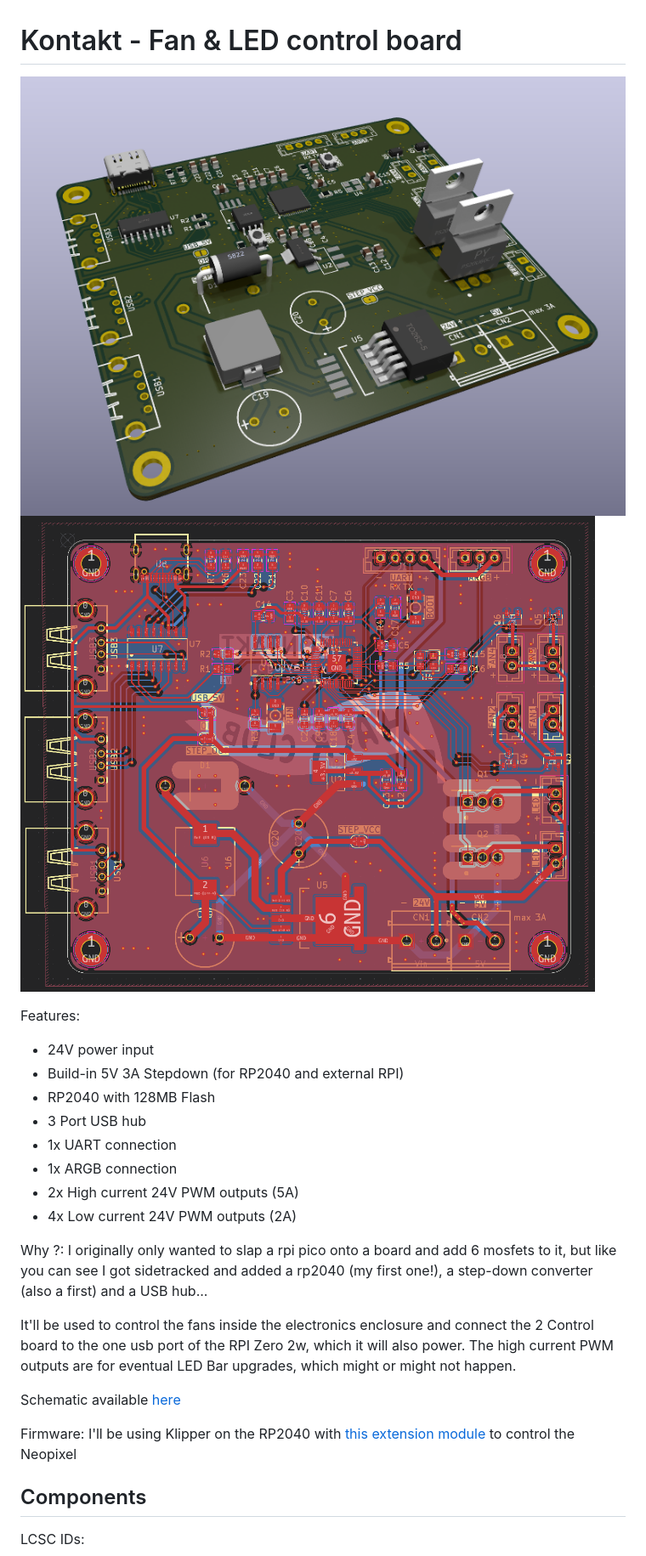
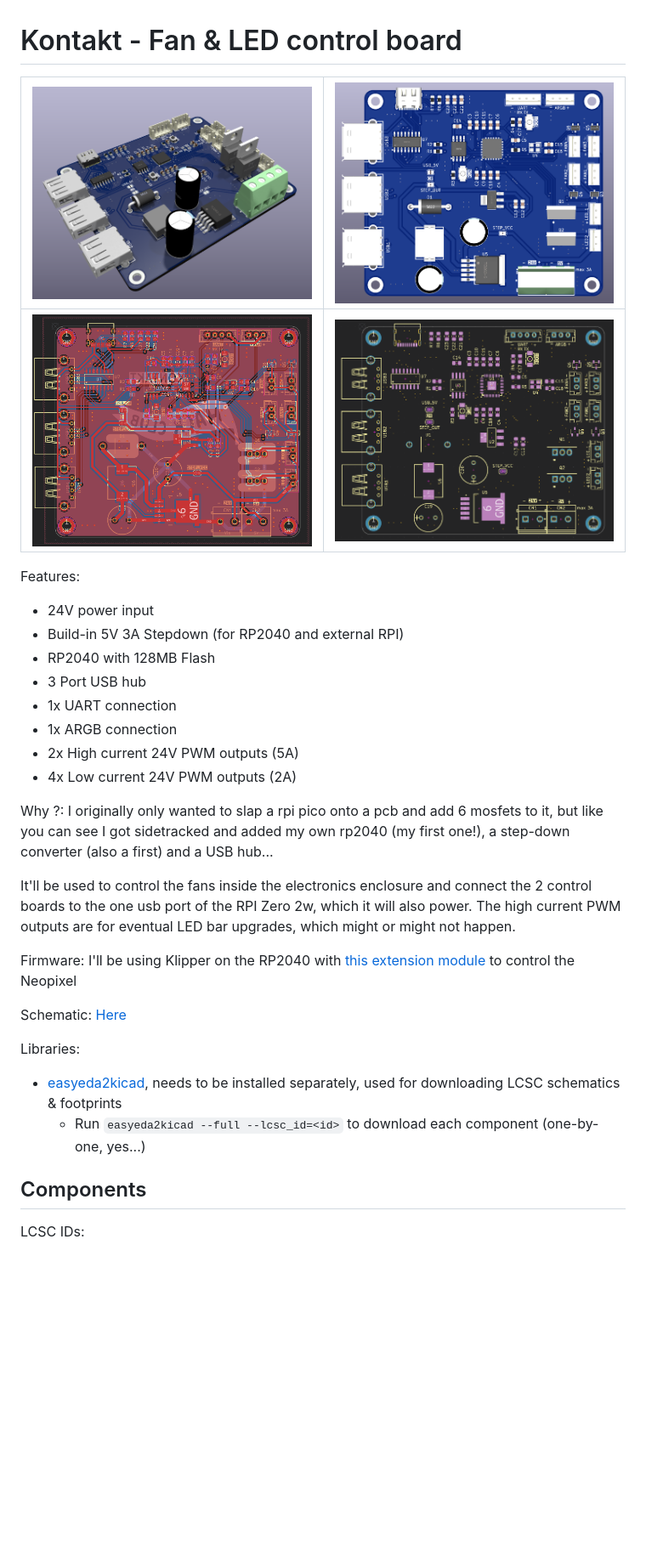
Before and after one commit to playlogo/billig, a Markdown page: pcb/readme.md, the part around the change printed below. Shown: that part at 85% size. Drawn GitHub-style; pictures changed too: images/pcb_components.png (added), images/pcb_raytraced.png, images/pcb_raytraced_top.png (added); blank space fills up the shorter version.

Commit message:
Improved PCB docs

```diff
--- a/pcb/readme.md
+++ b/pcb/readme.md
@@ -1,7 +1,8 @@
 # Kontakt - Fan & LED control board
 
-![Render](../images/pcb_raytraced.png)
-![Routing](../images/pcb_routing.png)
+| <img src="../images/pcb_raytraced.png" height="400" width="500" style="object-fit: cover;" alt="PCB routing"/> |<img src="../images/pcb_raytraced_top.png" height="400" width="500" style="object-fit: cover;" alt="PCB components"/> |
+| ---------------------------------------|------------------------------------|
+| <img src="../images/pcb_routing.png" height="420" width="500" style="object-fit: cover;" alt="Case render"/> | <img src="../images/pcb_components.png" height="400" width="500" style="object-fit: cover;" alt="Case side view"/> |
 
 Features:
 
@@ -14,13 +15,18 @@ Features:
 - 2x High current 24V PWM outputs (5A)
 - 4x Low current 24V PWM outputs (2A)
 
-Why ?: I originally only wanted to slap a rpi pico onto a board and add 6 mosfets to it, but like you can see I got sidetracked and added a rp2040 (my first one!), a step-down converter (also a first) and a USB hub...
+Why ?: I originally only wanted to slap a rpi pico onto a pcb and add 6 mosfets to it, but like you can see I got sidetracked and added my own rp2040 (my first one!), a step-down converter (also a first) and a USB hub...
 
-It'll be used to control the fans inside the electronics enclosure and connect the 2 Control board to the one usb port of the RPI Zero 2w, which it will also power. The high current PWM outputs are for eventual LED Bar upgrades, which might or might not happen.
-
-Schematic available [here](../files/schematic.pdf)
+It'll be used to control the fans inside the electronics enclosure and connect the 2 control boards to the one usb port of the RPI Zero 2w, which it will also power. The high current PWM outputs are for eventual LED bar upgrades, which might or might not happen.
 
 Firmware: I'll be using Klipper on the RP2040 with [this extension module](https://github.com/julianschill/klipper-led_effect) to control the Neopixel
+
+Schematic: [Here](../files/schematic.pdf)
+
+Libraries:
+
+- [easyeda2kicad](https://github.com/uPesy/easyeda2kicad.py), needs to be installed separately, used for downloading LCSC schematics & footprints
+  - Run `easyeda2kicad --full --lcsc_id=<id>` to download each component (one-by-one, yes...)
 
 ## Components
 
```
Also changed, not shown: other parts of pcb/readme.md (+2 -2 lines), 5 other files.
